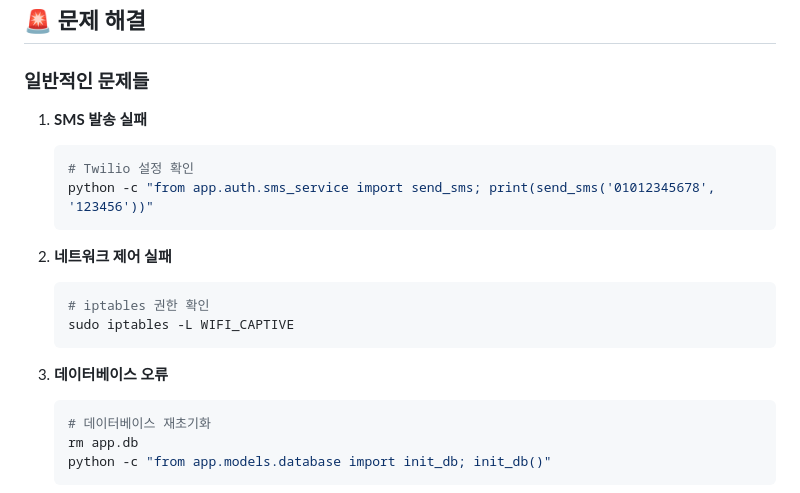
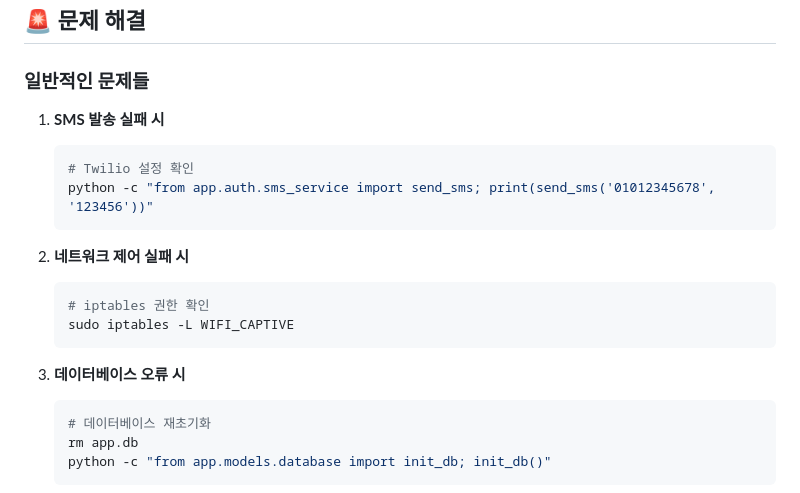
Before and after one commit to moon-kun-woong/wifi_connector, a Markdown page: README.md, the part around the change. Rendered like a GitHub page.

````diff
--- a/README.md
+++ b/README.md
@@ -234,19 +234,19 @@ RADIUS_NAS_IDENTIFIER=wifi-captive-portal
 
 ### **일반적인 문제들**
 
-1. **SMS 발송 실패**
+1. **SMS 발송 실패 시**
    ```bash
    # Twilio 설정 확인
    python -c "from app.auth.sms_service import send_sms; print(send_sms('01012345678', '123456'))"
    ```
 
-2. **네트워크 제어 실패**
+2. **네트워크 제어 실패 시**
    ```bash
    # iptables 권한 확인
    sudo iptables -L WIFI_CAPTIVE
    ```
 
-3. **데이터베이스 오류**
+3. **데이터베이스 오류 시**
    ```bash
    # 데이터베이스 재초기화
    rm app.db
````
